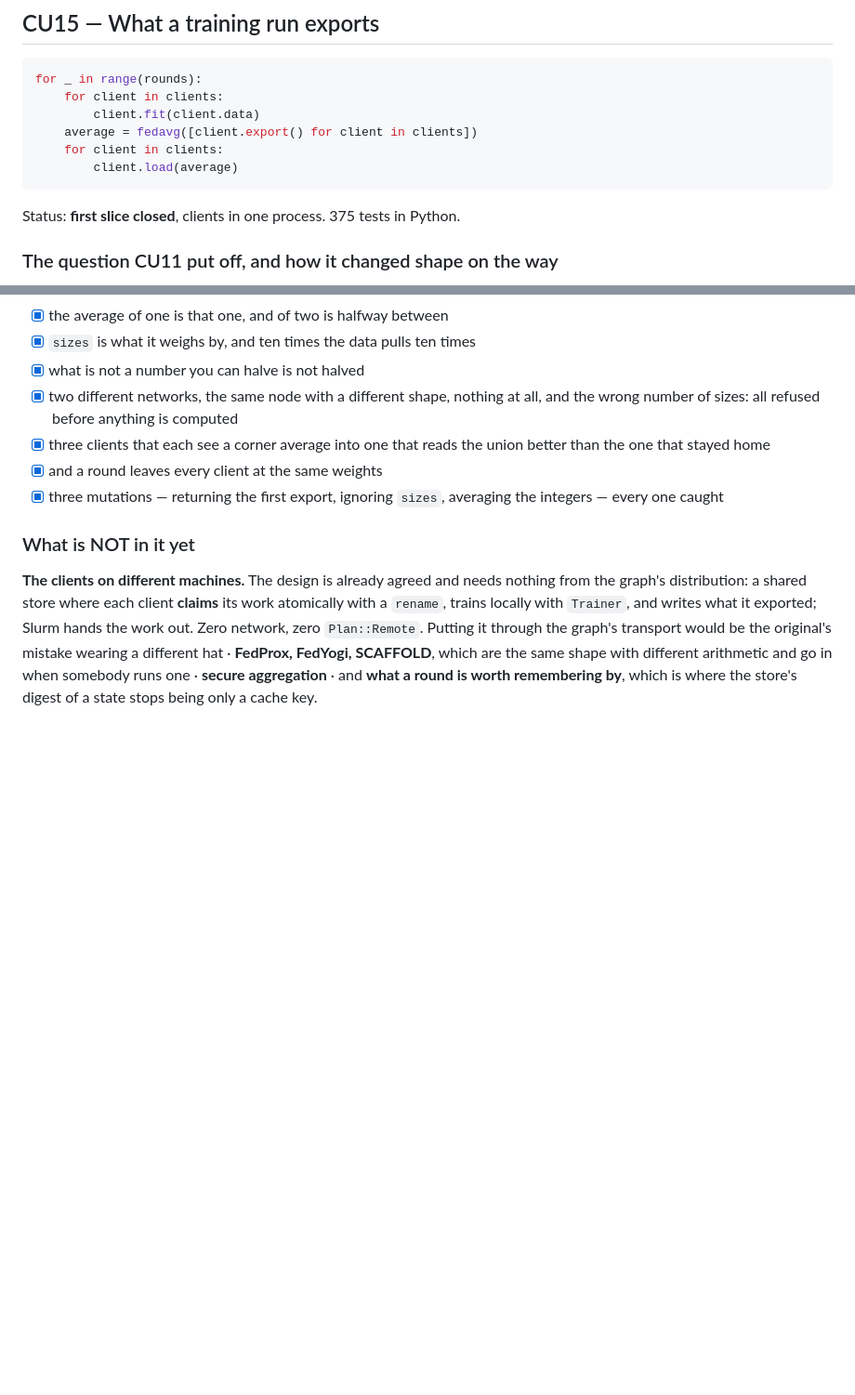
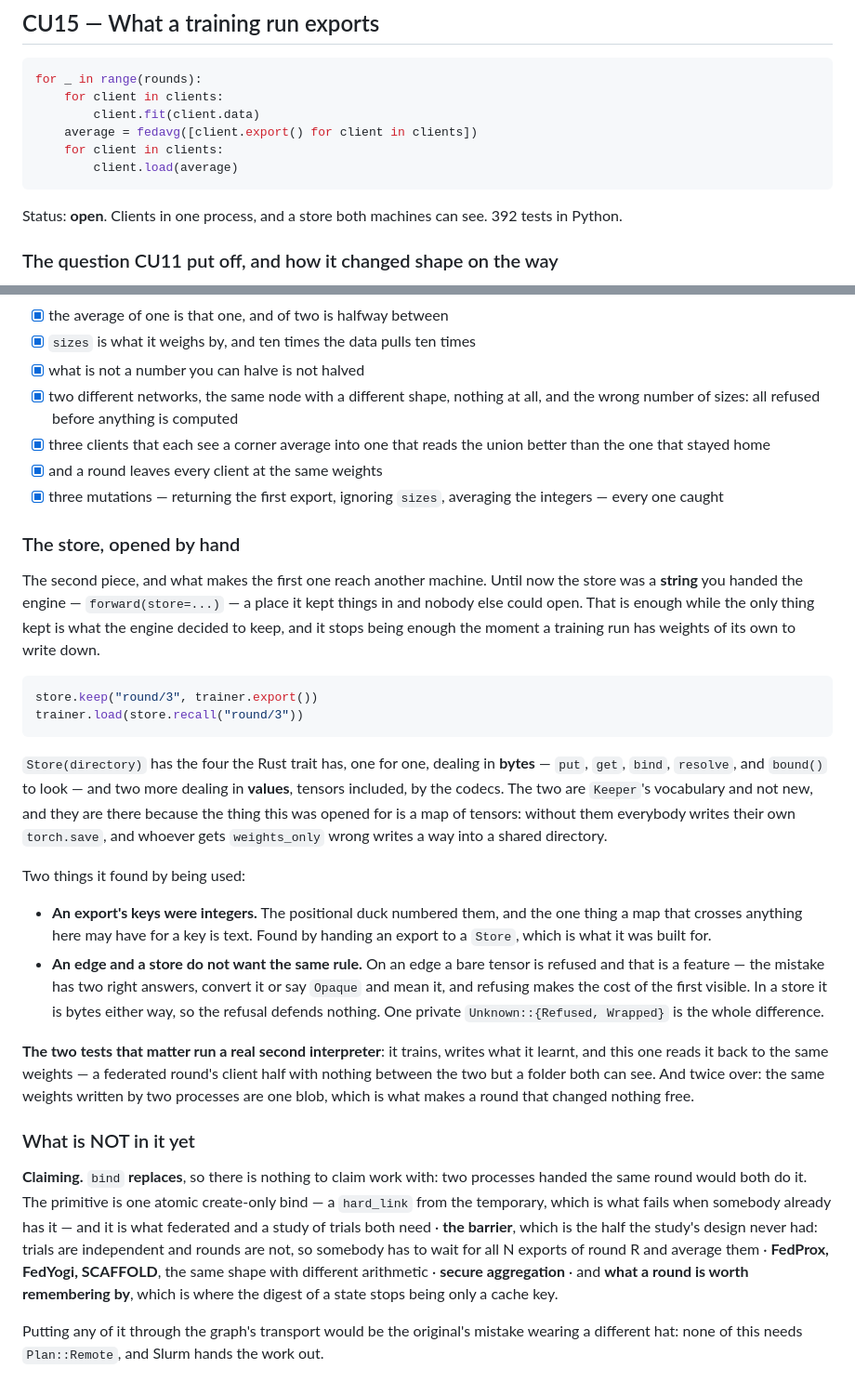
Before and after one commit to manucouto1/soma, a Markdown page: docs/use-cases.md, 2 parts joined by grey strips. Shown at 93% size. Rendered like a GitHub page; blank space fills up the shorter version.

Commit message:
docs(use-cases): the store opened by hand, and what is left of CU15
Claude-Session: https://claude.ai/code/session_01LZHZx8SFGWSVoHuKSmD5VT

````diff
--- a/docs/use-cases.md
+++ b/docs/use-cases.md
@@ -2269,7 +2269,8 @@ for _ in range(rounds):
         client.load(average)
 ```
 
-Status: **first slice closed**, clients in one process. 375 tests in Python.
+Status: **open**. Clients in one process, and a store both machines can see.
+392 tests in Python.
 
 ### The question CU11 put off, and how it changed shape on the way
 
@@ -2352,14 +2353,57 @@ better.
 - [x] three mutations — returning the first export, ignoring `sizes`, averaging
       the integers — every one caught
 
+### The store, opened by hand
+
+The second piece, and what makes the first one reach another machine. Until now
+the store was a **string** you handed the engine — `forward(store=...)` — a place
+it kept things in and nobody else could open. That is enough while the only thing
+kept is what the engine decided to keep, and it stops being enough the moment a
+training run has weights of its own to write down.
+
+```python
+store.keep("round/3", trainer.export())
+trainer.load(store.recall("round/3"))
+```
+
+`Store(directory)` has the four the Rust trait has, one for one, dealing in
+**bytes** — `put`, `get`, `bind`, `resolve`, and `bound()` to look — and two
+more dealing in **values**, tensors included, by the codecs. The two are
+`Keeper`'s vocabulary and not new, and they are there because the thing this was
+opened for is a map of tensors: without them everybody writes their own
+`torch.save`, and whoever gets `weights_only` wrong writes a way into a shared
+directory.
+
+Two things it found by being used:
+
+- **An export's keys were integers.** The positional duck numbered them, and the
+  one thing a map that crosses anything here may have for a key is text. Found by
+  handing an export to a `Store`, which is what it was built for.
+- **An edge and a store do not want the same rule.** On an edge a bare tensor is
+  refused and that is a feature — the mistake has two right answers, convert it
+  or say `Opaque` and mean it, and refusing makes the cost of the first visible.
+  In a store it is bytes either way, so the refusal defends nothing. One private
+  `Unknown::{Refused, Wrapped}` is the whole difference.
+
+**The two tests that matter run a real second interpreter**: it trains, writes
+what it learnt, and this one reads it back to the same weights — a federated
+round's client half with nothing between the two but a folder both can see. And
+twice over: the same weights written by two processes are one blob, which is what
+makes a round that changed nothing free.
+
 ### What is NOT in it yet
 
-**The clients on different machines.** The design is already agreed and needs
-nothing from the graph's distribution: a shared store where each client
-**claims** its work atomically with a `rename`, trains locally with `Trainer`,
-and writes what it exported; Slurm hands the work out. Zero network, zero
-`Plan::Remote`. Putting it through the graph's transport would be the original's
-mistake wearing a different hat · **FedProx, FedYogi, SCAFFOLD**, which are the
-same shape with different arithmetic and go in when somebody runs one ·
-**secure aggregation** · and **what a round is worth remembering by**, which is
-where the store's digest of a state stops being only a cache key.
+**Claiming.** `bind` **replaces**, so there is nothing to claim work with: two
+processes handed the same round would both do it. The primitive is one atomic
+create-only bind — a `hard_link` from the temporary, which is what fails when
+somebody already has it — and it is what federated and a study of trials both
+need · **the barrier**, which is the half the study's design never had: trials
+are independent and rounds are not, so somebody has to wait for all N exports of
+round R and average them · **FedProx, FedYogi, SCAFFOLD**, the same shape with
+different arithmetic · **secure aggregation** · and **what a round is worth
+remembering by**, which is where the digest of a state stops being only a cache
+key.
+
+Putting any of it through the graph's transport would be the original's mistake
+wearing a different hat: none of this needs `Plan::Remote`, and Slurm hands the
+work out.
````
